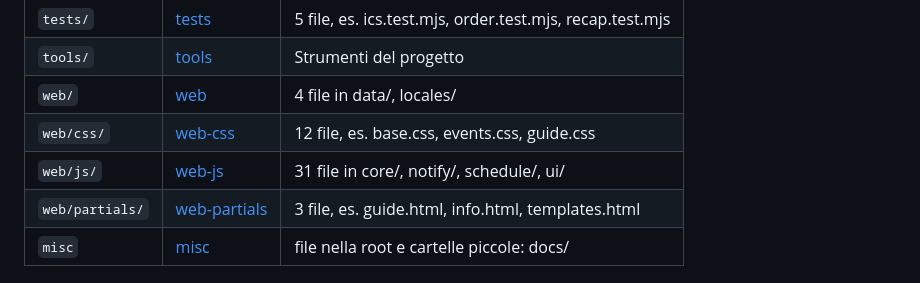
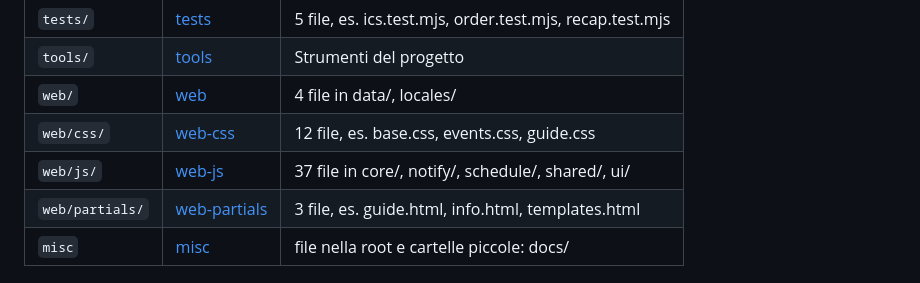
Before and after one commit to Alessio-Galbo/Burraco-la-Sfida, a Markdown page: AGENTS.md, the part around the change. GitHub-like rendering.

```diff
--- a/AGENTS.md
+++ b/AGENTS.md
@@ -39,7 +39,7 @@ e **app Android leggerissima** con solo i widget per la Home. Repo: https://gith
 | `tools/` | [tools](docs/maps/tools.md) | Strumenti del progetto |
 | `web/` | [web](docs/maps/web.md) | 4 file in data/, locales/ |
 | `web/css/` | [web-css](docs/maps/web-css.md) | 12 file, es. base.css, events.css, guide.css |
-| `web/js/` | [web-js](docs/maps/web-js.md) | 31 file in core/, notify/, schedule/, ui/ |
+| `web/js/` | [web-js](docs/maps/web-js.md) | 37 file in core/, notify/, schedule/, shared/, ui/ |
 | `web/partials/` | [web-partials](docs/maps/web-partials.md) | 3 file, es. guide.html, info.html, templates.html |
 | `misc` | [misc](docs/maps/misc.md) | file nella root e cartelle piccole: docs/ |
 ## Avvio e test
```
Also changed, not shown: docs/maps/web-js.md (+7 -1 lines).
